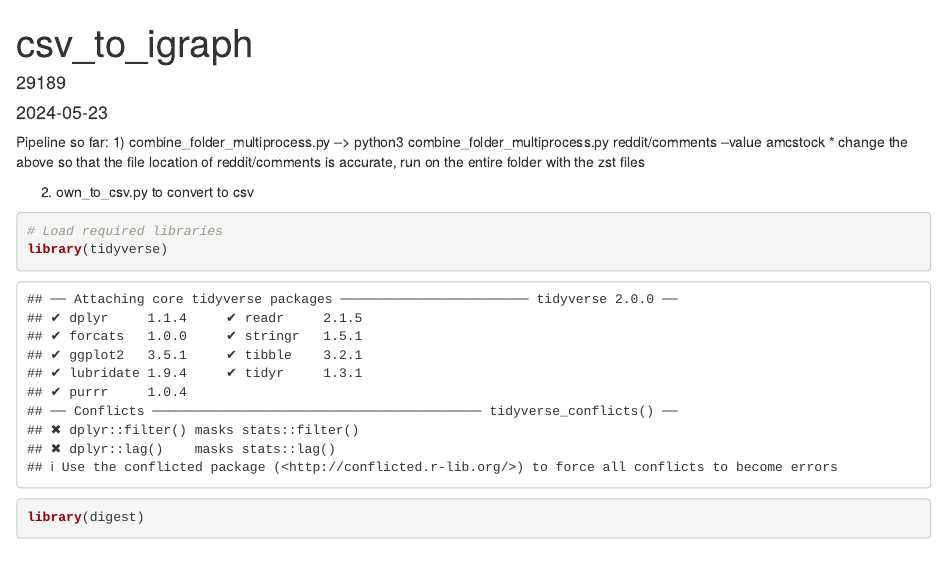
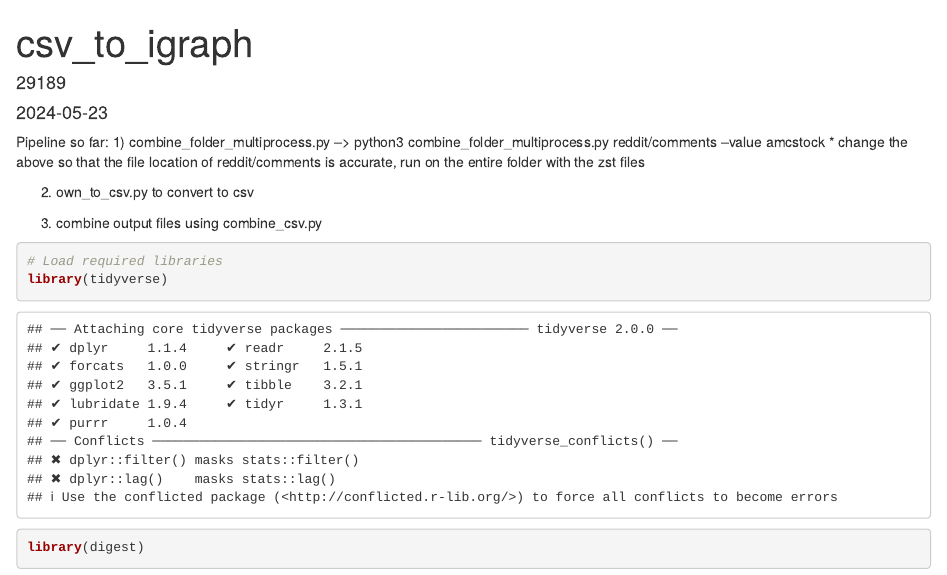
Before and after one commit to CT-Dev1/msc_dissertation-relational-event-modeling, an R Markdown document (scripts/network_parsing/data_filtering.Rmd): the page in a window 1100 px wide, from its top. Rendered offline with R 4.5, knitr and Pandoc, with nearby package versions; some code elsewhere in the file could not run offline.

Commit message:
updated data pipline description

````diff
--- a/scripts/network_parsing/data_filtering.Rmd
+++ b/scripts/network_parsing/data_filtering.Rmd
@@ -14,6 +14,8 @@ Pipeline so far:
 * change the above so that the file location of reddit/comments is accurate, run on the entire folder with the zst files
 
 2) own_to_csv.py to convert to csv
+
+3) combine output files using combine_csv.py
 
 
 ```{r}
````
